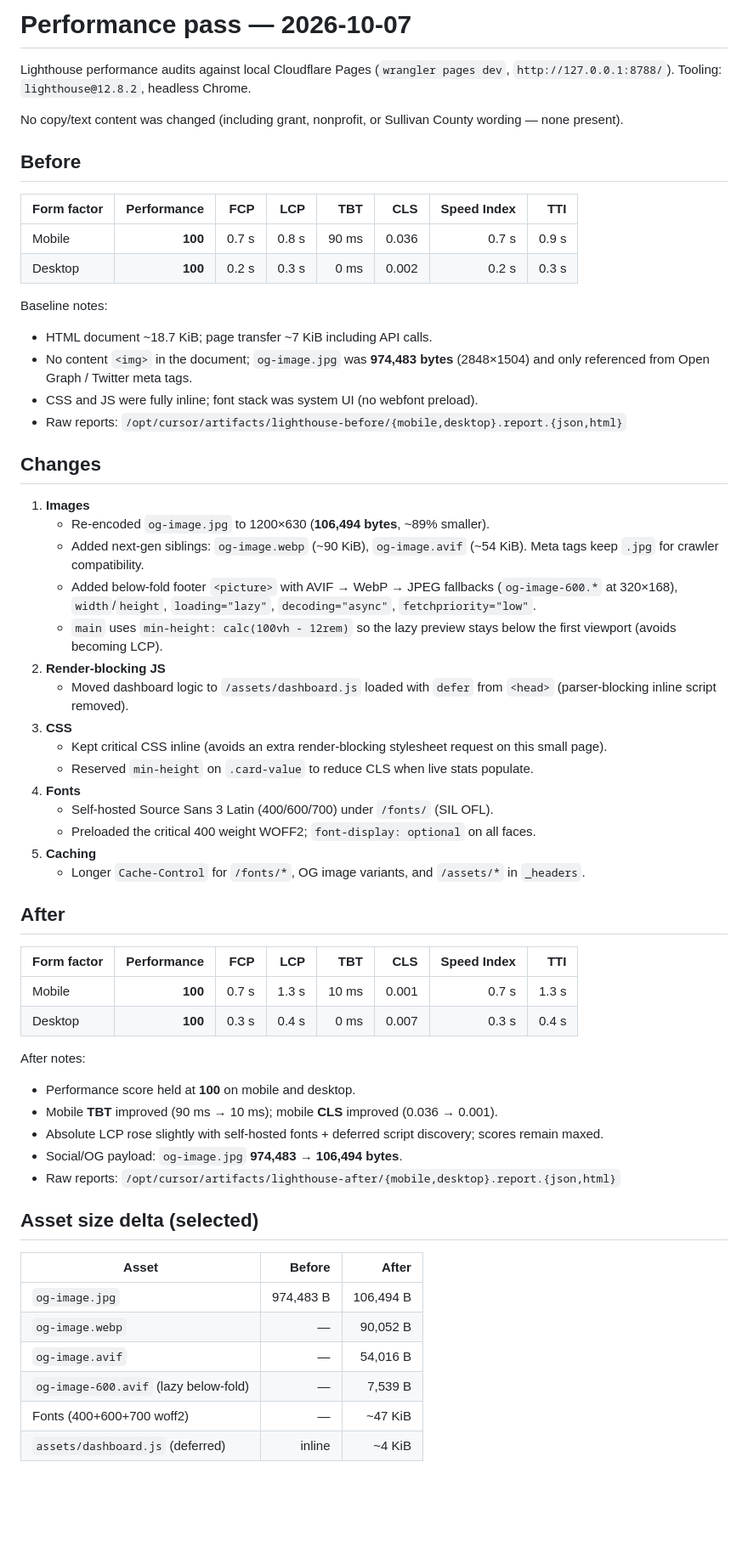
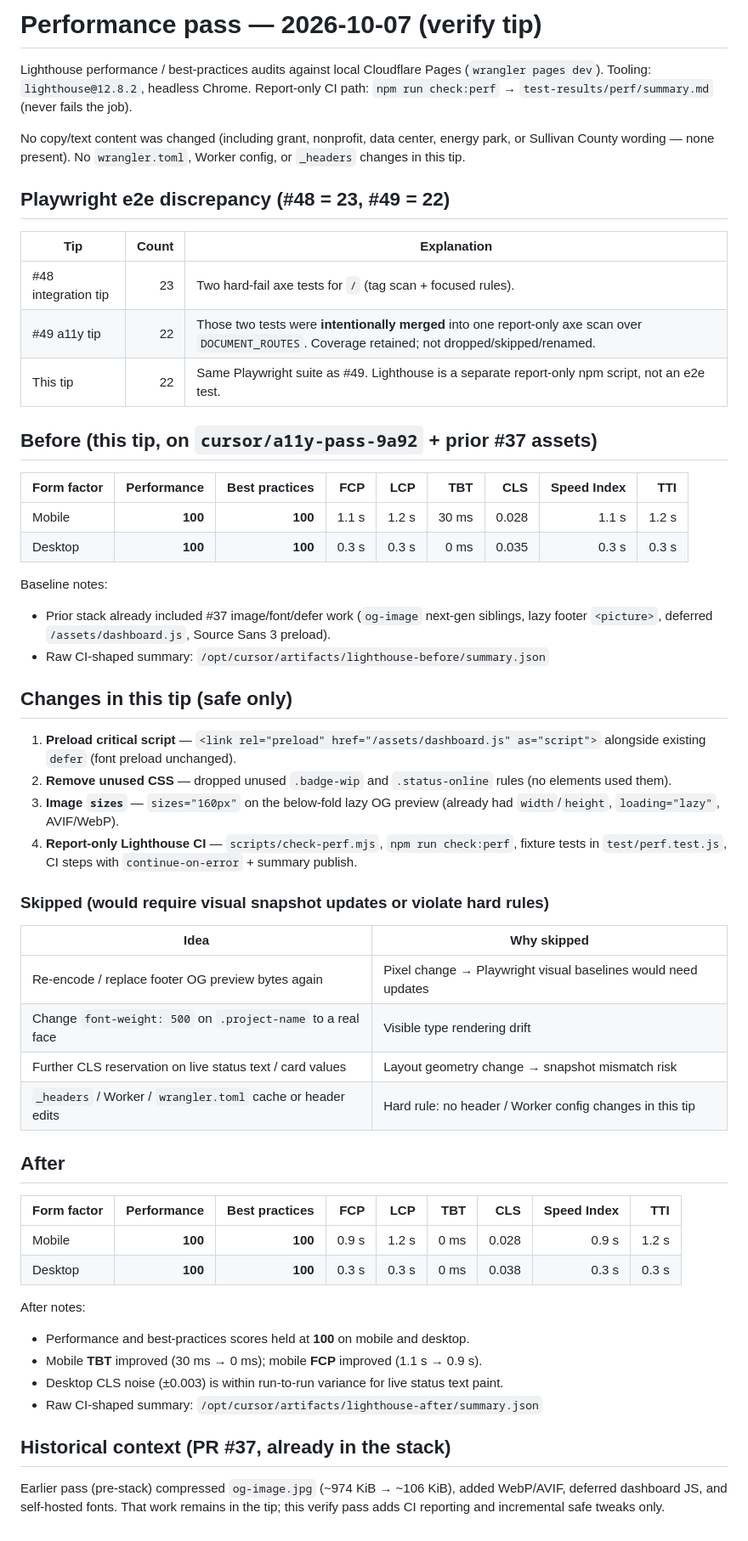
Before and after one commit to fuzzywigg/meromhouse, a Markdown page: docs/perf-2026-10-07.md, the part around the change. Shown at 85% size. Drawn GitHub-style; blank space fills up the shorter version.

Commit message:
docs: tip MERGE-ORDER and perf before/after (23 vs 22)
Recommend merging this verify tip then closing #18 and #24–#49.
Document that #49 intentionally merged two axe e2e tests into one
report-only scan (23→22), with Lighthouse before/after scores.

Co-authored-by: Andrew Pappas <fuzzywigg@users.noreply.github.com>

```diff
--- a/docs/perf-2026-10-07.md
+++ b/docs/perf-2026-10-07.md
@@ -1,63 +1,59 @@
-# Performance pass — 2026-10-07
+# Performance pass — 2026-10-07 (verify tip)
 
-Lighthouse performance audits against local Cloudflare Pages (`wrangler pages dev`, `http://127.0.0.1:8788/`). Tooling: `lighthouse@12.8.2`, headless Chrome.
+Lighthouse performance / best-practices audits against local Cloudflare Pages (`wrangler pages dev`). Tooling: `lighthouse@12.8.2`, headless Chrome. Report-only CI path: `npm run check:perf` → `test-results/perf/summary.md` (never fails the job).
 
-No copy/text content was changed (including grant, nonprofit, or Sullivan County wording — none present).
+No copy/text content was changed (including grant, nonprofit, data center, energy park, or Sullivan County wording — none present). No `wrangler.toml`, Worker config, or `_headers` changes in this tip.
 
-## Before
+## Playwright e2e discrepancy (#48 = 23, #49 = 22)
 
-| Form factor | Performance | FCP | LCP | TBT | CLS | Speed Index | TTI |
-| --- | ---: | ---: | ---: | ---: | ---: | ---: | ---: |
-| Mobile | **100** | 0.7 s | 0.8 s | 90 ms | 0.036 | 0.7 s | 0.9 s |
-| Desktop | **100** | 0.2 s | 0.3 s | 0 ms | 0.002 | 0.2 s | 0.3 s |
+| Tip | Count | Explanation |
+| --- | ---: | --- |
+| #48 integration tip | 23 | Two hard-fail axe tests for `/` (tag scan + focused rules). |
+| #49 a11y tip | 22 | Those two tests were **intentionally merged** into one report-only axe scan over `DOCUMENT_ROUTES`. Coverage retained; not dropped/skipped/renamed. |
+| This tip | 22 | Same Playwright suite as #49. Lighthouse is a separate report-only npm script, not an e2e test. |
+
+## Before (this tip, on `cursor/a11y-pass-9a92` + prior #37 assets)
+
+| Form factor | Performance | Best practices | FCP | LCP | TBT | CLS | Speed Index | TTI |
+| --- | ---: | ---: | ---: | ---: | ---: | ---: | ---: | ---: |
+| Mobile | **100** | **100** | 1.1 s | 1.2 s | 30 ms | 0.028 | 1.1 s | 1.2 s |
+| Desktop | **100** | **100** | 0.3 s | 0.3 s | 0 ms | 0.035 | 0.3 s | 0.3 s |
 
 Baseline notes:
 
-- HTML document ~18.7 KiB; page transfer ~7 KiB including API calls.
-- No content `<img>` in the document; `og-image.jpg` was **974,483 bytes** (2848×1504) and only referenced from Open Graph / Twitter meta tags.
-- CSS and JS were fully inline; font stack was system UI (no webfont preload).
-- Raw reports: `/opt/cursor/artifacts/lighthouse-before/{mobile,desktop}.report.{json,html}`
+- Prior stack already included #37 image/font/defer work (`og-image` next-gen siblings, lazy footer `<picture>`, deferred `/assets/dashboard.js`, Source Sans 3 preload).
+- Raw CI-shaped summary: `/opt/cursor/artifacts/lighthouse-before/summary.json`
 
-## Changes
+## Changes in this tip (safe only)
 
-1. **Images**
-   - Re-encoded `og-image.jpg` to 1200×630 (**106,494 bytes**, ~89% smaller).
-   - Added next-gen siblings: `og-image.webp` (~90 KiB), `og-image.avif` (~54 KiB). Meta tags keep `.jpg` for crawler compatibility.
-   - Added below-fold footer `<picture>` with AVIF → WebP → JPEG fallbacks (`og-image-600.*` at 320×168), `width`/`height`, `loading="lazy"`, `decoding="async"`, `fetchpriority="low"`.
-   - `main` uses `min-height: calc(100vh - 12rem)` so the lazy preview stays below the first viewport (avoids becoming LCP).
-2. **Render-blocking JS**
-   - Moved dashboard logic to `/assets/dashboard.js` loaded with `defer` from `<head>` (parser-blocking inline script removed).
-3. **CSS**
-   - Kept critical CSS inline (avoids an extra render-blocking stylesheet request on this small page).
-   - Reserved `min-height` on `.card-value` to reduce CLS when live stats populate.
-4. **Fonts**
-   - Self-hosted Source Sans 3 Latin (400/600/700) under `/fonts/` (SIL OFL).
-   - Preloaded the critical 400 weight WOFF2; `font-display: optional` on all faces.
-5. **Caching**
-   - Longer `Cache-Control` for `/fonts/*`, OG image variants, and `/assets/*` in `_headers`.
+1. **Preload critical script** — `<link rel="preload" href="/assets/dashboard.js" as="script">` alongside existing `defer` (font preload unchanged).
+2. **Remove unused CSS** — dropped unused `.badge-wip` and `.status-online` rules (no elements used them).
+3. **Image `sizes`** — `sizes="160px"` on the below-fold lazy OG preview (already had `width`/`height`, `loading="lazy"`, AVIF/WebP).
+4. **Report-only Lighthouse CI** — `scripts/check-perf.mjs`, `npm run check:perf`, fixture tests in `test/perf.test.js`, CI steps with `continue-on-error` + summary publish.
+
+### Skipped (would require visual snapshot updates or violate hard rules)
+
+| Idea | Why skipped |
+| --- | --- |
+| Re-encode / replace footer OG preview bytes again | Pixel change → Playwright visual baselines would need updates |
+| Change `font-weight: 500` on `.project-name` to a real face | Visible type rendering drift |
+| Further CLS reservation on live status text / card values | Layout geometry change → snapshot mismatch risk |
+| `_headers` / Worker / `wrangler.toml` cache or header edits | Hard rule: no header / Worker config changes in this tip |
 
 ## After
 
-| Form factor | Performance | FCP | LCP | TBT | CLS | Speed Index | TTI |
-| --- | ---: | ---: | ---: | ---: | ---: | ---: | ---: |
-| Mobile | **100** | 0.7 s | 1.3 s | 10 ms | 0.001 | 0.7 s | 1.3 s |
-| Desktop | **100** | 0.3 s | 0.4 s | 0 ms | 0.007 | 0.3 s | 0.4 s |
+| Form factor | Performance | Best practices | FCP | LCP | TBT | CLS | Speed Index | TTI |
+| --- | ---: | ---: | ---: | ---: | ---: | ---: | ---: | ---: |
+| Mobile | **100** | **100** | 0.9 s | 1.2 s | 0 ms | 0.028 | 0.9 s | 1.2 s |
+| Desktop | **100** | **100** | 0.3 s | 0.3 s | 0 ms | 0.038 | 0.3 s | 0.3 s |
 
 After notes:
 
-- Performance score held at **100** on mobile and desktop.
-- Mobile **TBT** improved (90 ms → 10 ms); mobile **CLS** improved (0.036 → 0.001).
-- Absolute LCP rose slightly with self-hosted fonts + deferred script discovery; scores remain maxed.
-- Social/OG payload: `og-image.jpg` **974,483 → 106,494 bytes**.
-- Raw reports: `/opt/cursor/artifacts/lighthouse-after/{mobile,desktop}.report.{json,html}`
+- Performance and best-practices scores held at **100** on mobile and desktop.
+- Mobile **TBT** improved (30 ms → 0 ms); mobile **FCP** improved (1.1 s → 0.9 s).
+- Desktop CLS noise (±0.003) is within run-to-run variance for live status text paint.
+- Raw CI-shaped summary: `/opt/cursor/artifacts/lighthouse-after/summary.json`
 
-## Asset size delta (selected)
+## Historical context (PR #37, already in the stack)
 
-| Asset | Before | After |
-| --- | ---: | ---: |
-| `og-image.jpg` | 974,483 B | 106,494 B |
-| `og-image.webp` | — | 90,052 B |
-| `og-image.avif` | — | 54,016 B |
-| `og-image-600.avif` (lazy below-fold) | — | 7,539 B |
-| Fonts (400+600+700 woff2) | — | ~47 KiB |
-| `assets/dashboard.js` (deferred) | inline | ~4 KiB |
+Earlier pass (pre-stack) compressed `og-image.jpg` (~974 KiB → ~106 KiB), added WebP/AVIF, deferred dashboard JS, and self-hosted fonts. That work remains in the tip; this verify pass adds CI reporting and incremental safe tweaks only.
```
Also changed, not shown: docs/MERGE-ORDER.md (+22 -8 lines).
